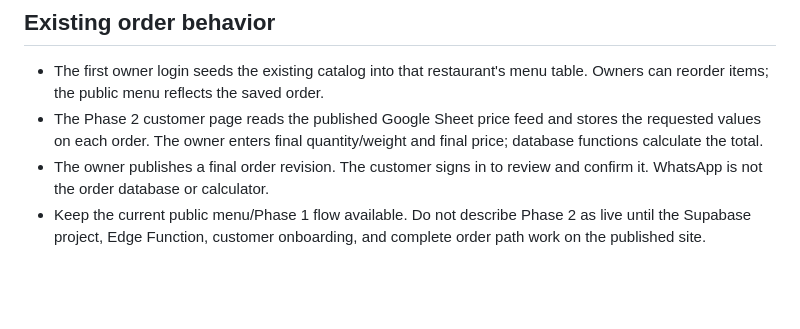
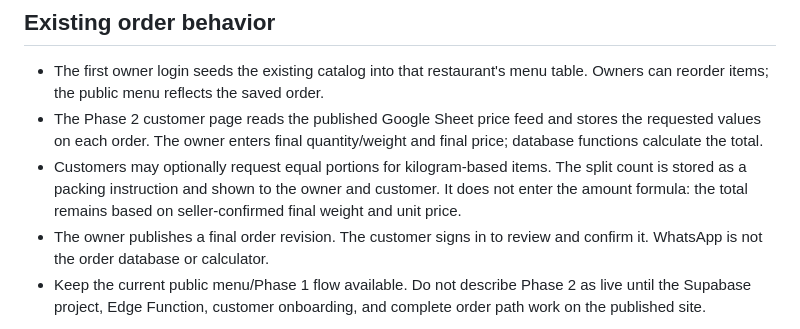
Before and after one commit to cklaw2005/market-stall-site, a Markdown page: PHASE2-SETUP.md, the part around the change. Rendered like a GitHub page; blank space fills up the shorter version.

Commit message:
Update menu and ordering options

```diff
--- a/PHASE2-SETUP.md
+++ b/PHASE2-SETUP.md
@@ -54,6 +54,7 @@ The no-cost Supabase project has been created and connected:
 
 - The first owner login seeds the existing catalog into that restaurant's menu table. Owners can reorder items; the public menu reflects the saved order.
 - The Phase 2 customer page reads the published Google Sheet price feed and stores the requested values on each order. The owner enters final quantity/weight and final price; database functions calculate the total.
+- Customers may optionally request equal portions for kilogram-based items. The split count is stored as a packing instruction and shown to the owner and customer. It does not enter the amount formula: the total remains based on seller-confirmed final weight and unit price.
 - The owner publishes a final order revision. The customer signs in to review and confirm it. WhatsApp is not the order database or calculator.
 - Keep the current public menu/Phase 1 flow available. Do not describe Phase 2 as live until the Supabase project, Edge Function, customer onboarding, and complete order path work on the published site.
 
```
